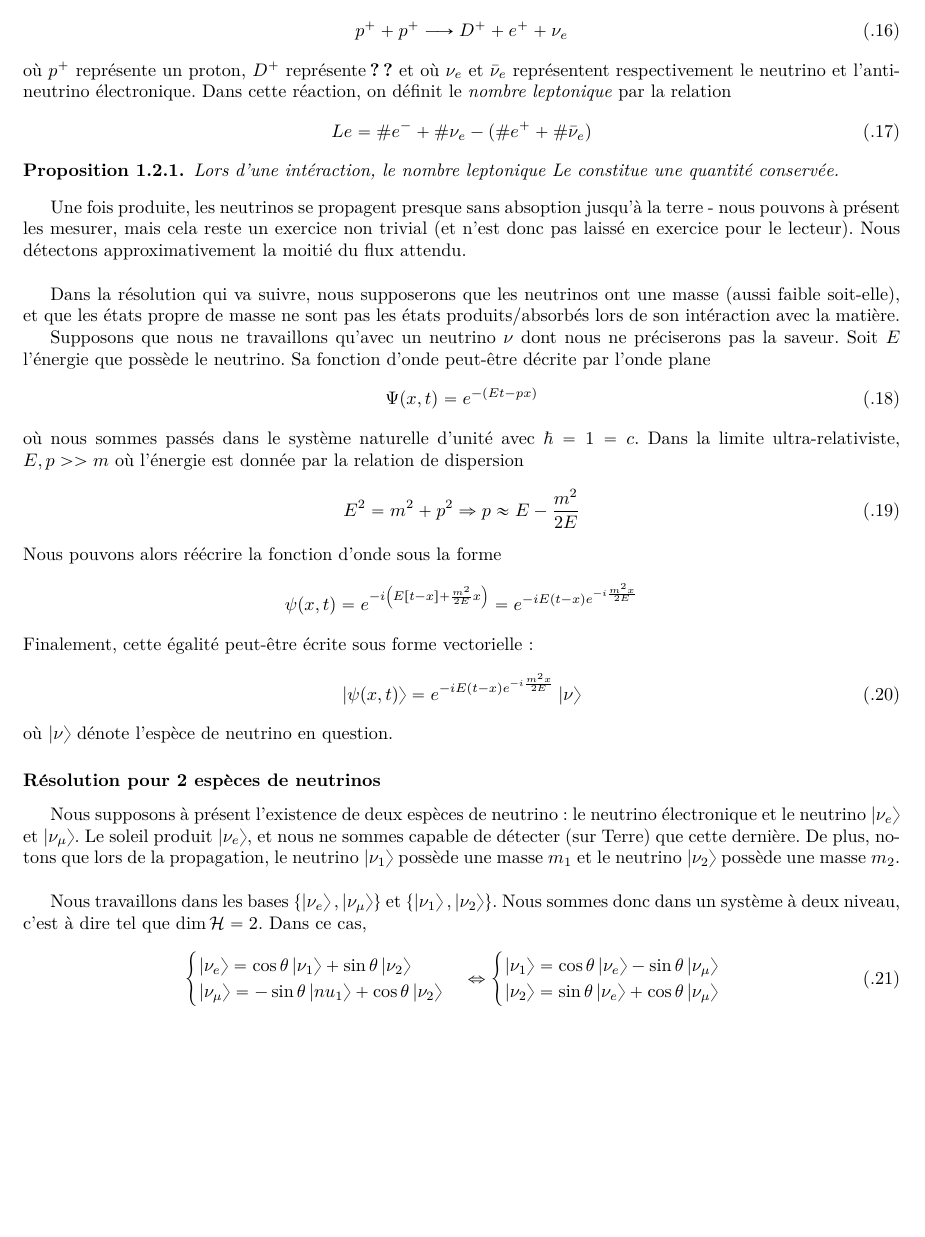
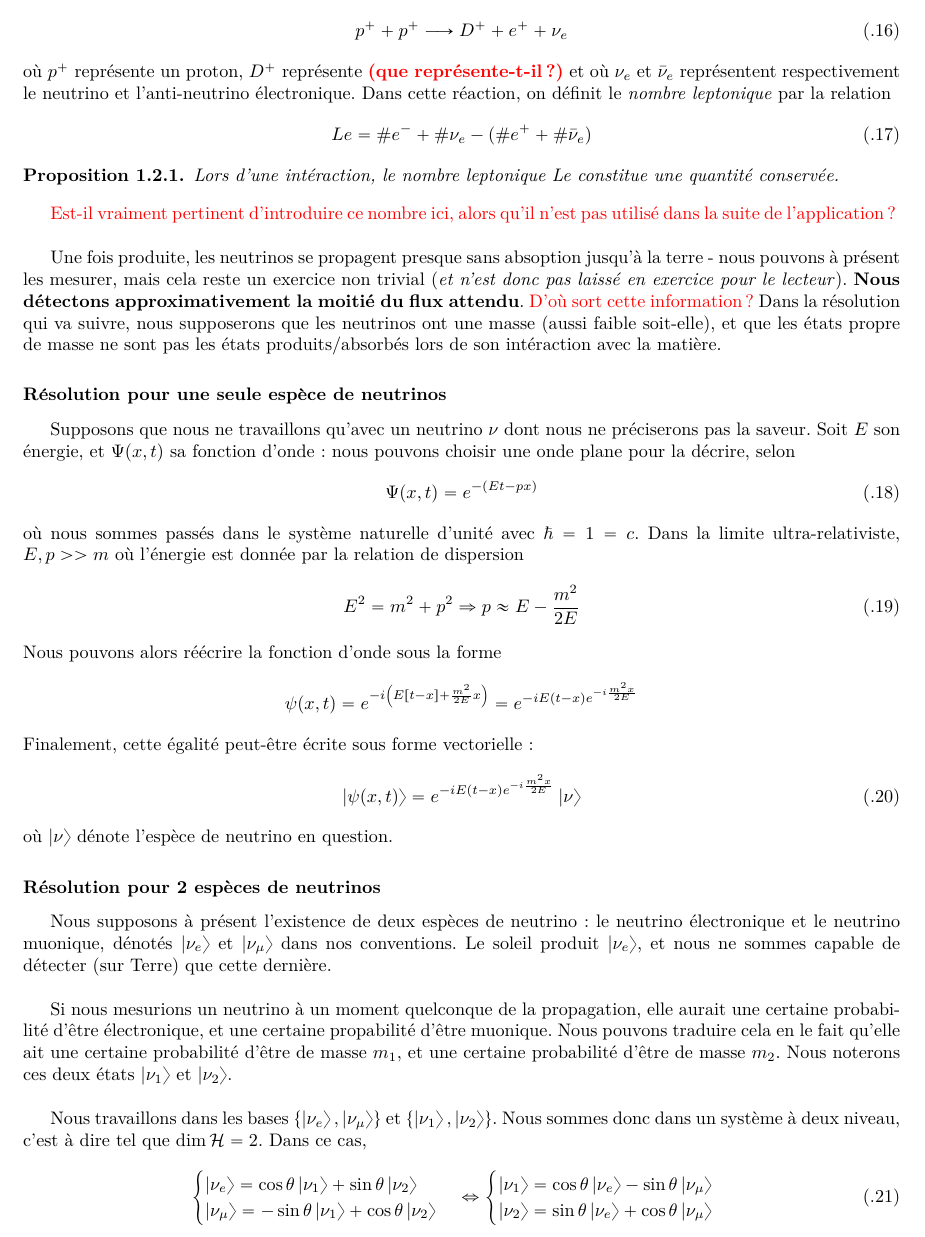
Before and after one commit to jmoeil/PHYS-F203, a LaTeX document (Chapitre 5/chapitre5.tex): part of page 4 of 7, cut so that both start at the same text, the shorter picture padded with empty space. Compiled offline with pdfLaTeX.

Commit message:
Modifications de détails - section `Oscillations de neutrinos`

```diff
--- a/Chapitre 5/chapitre5.tex
+++ b/Chapitre 5/chapitre5.tex
@@ -165,7 +165,7 @@ La plupart des neutrinos observés sur Terre sont produite par le Soleil, selon
 \begin{equation}\label{eq:reaction neutrino}
     p^+ + p^+ \longrightarrow D^+ + e^+ + \nu_e
 \end{equation}
-où $p^+$ représente un proton, $D^+$ représente \textbf{??} et où $\nu_e$ et $\bar{\nu}_e$ représentent respectivement le neutrino et l'anti-neutrino électronique. Dans cette réaction, on définit le \textit{nombre leptonique} par la relation
+où $p^+$ représente un proton, $D^+$ représente \color{red}\textbf{(que représente-t-il?)} \color{black} et où $\nu_e$ et $\bar{\nu}_e$ représentent respectivement le neutrino et l'anti-neutrino électronique. Dans cette réaction, on définit le \textit{nombre leptonique} par la relation
 \begin{equation}
     Le = \#e^- + \#\nu_e - (\#e^++\#\bar{\nu}_e)
 \end{equation}
@@ -173,11 +173,13 @@ où $p^+$ représente un proton, $D^+$ représente \textbf{??} et où $\nu_e$ et
     Lors d'une intéraction, le nombre leptonique Le constitue une quantité conservée.
 \end{Property}
 
-Une fois produite, les neutrinos se propagent presque sans absoption jusqu'à la terre - nous pouvons à présent les mesurer, mais cela reste un exercice non trivial (et n'est donc pas laissé en exercice pour le lecteur). Nous détectons approximativement la moitié du flux attendu.\\
+\color{red} Est-il vraiment pertinent d'introduire ce nombre ici, alors qu'il n'est pas utilisé dans la suite de l'application? \color{black}\\
 
-Dans la résolution qui va suivre, nous supposerons que les neutrinos ont une masse (aussi faible soit-elle), et que les états propre de masse ne sont pas les états produits/absorbés lors de son intéraction avec la matière.
+Une fois produite, les neutrinos se propagent presque sans absoption jusqu'à la terre - nous pouvons à présent les mesurer, mais cela reste un exercice non trivial (\textit{et n'est donc pas laissé en exercice pour le lecteur}). \textbf{Nous détectons approximativement la moitié du flux attendu}. \color{red} D'où sort cette information? \color{black} Dans la résolution qui va suivre, nous supposerons que les neutrinos ont une masse (aussi faible soit-elle), et que les états propre de masse ne sont pas les états produits/absorbés lors de son intéraction avec la matière.
 
-Supposons que nous ne travaillons qu'avec un neutrino $\nu$ dont nous ne préciserons pas la saveur. Soit $E$ l'énergie que possède le neutrino. Sa fonction d'onde peut-être décrite par l'onde plane
+\paragraph{Résolution pour une seule espèce de neutrinos}
+
+Supposons que nous ne travaillons qu'avec un neutrino $\nu$ dont nous ne préciserons pas la saveur. Soit $E$ son énergie, et $\Psi(x,t)$ sa fonction d'onde : nous pouvons choisir une onde plane pour la décrire, selon
 \begin{equation}
     \Psi(x,t) = e^{-\left(Et-px\right)}
 \end{equation}
@@ -195,13 +197,15 @@ Finalement, cette égalité peut-être écrite sous forme vectorielle:
 \end{equation}
 où $\ket{\nu}$ dénote l'espèce de neutrino en question.
 \paragraph{Résolution pour 2 espèces de neutrinos}
-Nous supposons à présent l'existence de deux espèces de neutrino: le neutrino électronique et le neutrino $\ket{\nu_e}$ et $\ket{\nu_\mu}$. Le soleil produit $\ket{\nu_e}$, et nous ne sommes capable de détecter (sur Terre) que cette dernière. De plus, notons que lors de la propagation, le neutrino $\ket{\nu_1}$ possède une masse $m_1$ et le neutrino $\ket{\nu_2}$ possède une masse $m_2$.\\
+Nous supposons à présent l'existence de deux espèces de neutrino: le neutrino électronique et le neutrino muonique, dénotés $\ket{\nu_e}$ et $\ket{\nu_\mu}$ dans nos conventions. Le soleil produit $\ket{\nu_e}$, et nous ne sommes capable de détecter (sur Terre) que cette dernière.\\
+
+Si nous mesurions un neutrino à un moment quelconque de la propagation, elle aurait une certaine probabilité d'être électronique, et une certaine propabilité d'être muonique. Nous pouvons traduire cela en le fait qu'elle ait une certaine probabilité d'être de masse $m_1$, et une certaine probabilité d'être de masse $m_2$. Nous noterons ces deux états $\ket{\nu_1}$ et $\ket{\nu_2}$.\\
 
 Nous travaillons dans les bases $\left\{\ket{\nu_e},\ket{\nu_\mu}\right\}$ et $\left\{\ket{\nu_1},\ket{\nu_2}\right\}$. Nous sommes donc dans un système à deux niveau, c'est à dire tel que $\dim\mathcal{H} = 2$. Dans ce cas,
 \begin{equation}
     \begin{cases}
         \ket{\nu_e} = \cos\theta\ket{\nu_1}+\sin\theta\ket{\nu_2}\\
-        \ket{\nu_\mu} = -\sin\theta\ket{nu_1}+\cos\theta\ket{\nu_2}
+        \ket{\nu_\mu} = -\sin\theta\ket{\nu_1}+\cos\theta\ket{\nu_2}
     \end{cases}
     \Leftrightarrow
     \begin{cases}
```
Also changed, not shown: Chapitre 5/chapitre5.pdf, Notesdecours.pdf, Chapitre 5/chapitre5.tex (6 more changed lines).
